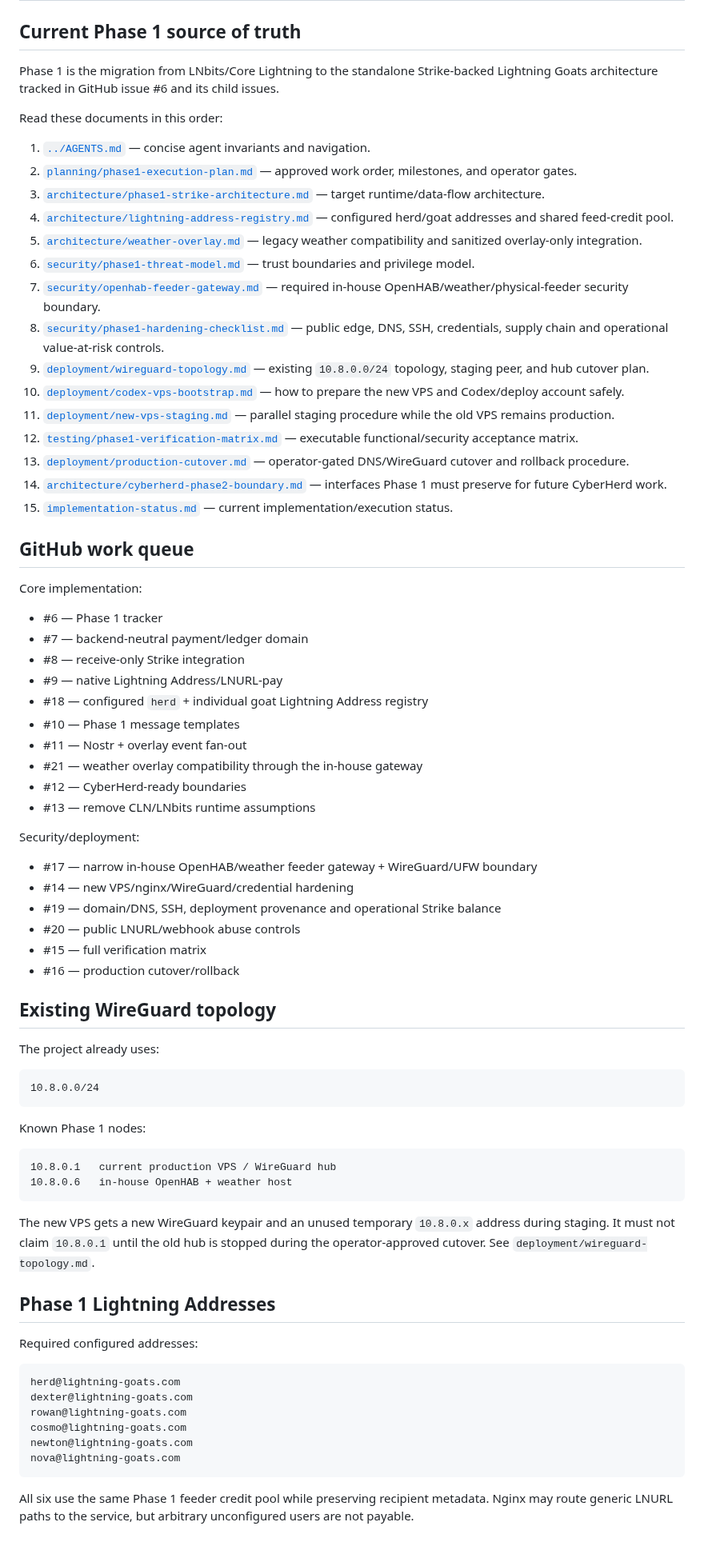
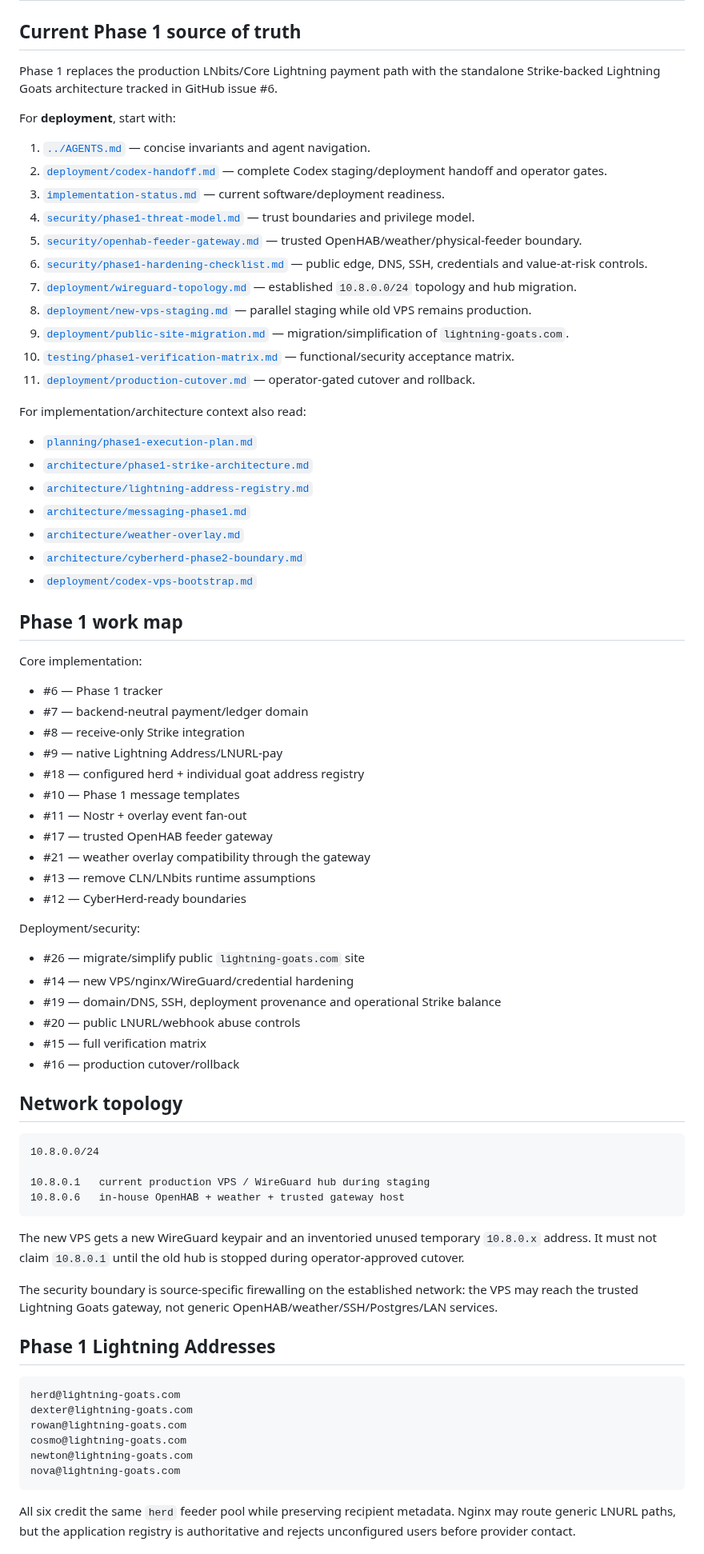
Before and after one commit to lightning-goats/lightning-goats, a Markdown page: docs/README.md, the part around one of its changes. Shown at 80% size. Rendered like a GitHub page.

Commit message:
Make Codex handoff the deployment documentation entry point

````diff
--- a/docs/README.md
+++ b/docs/README.md
@@ -2,27 +2,33 @@
 
 ## Current Phase 1 source of truth
 
-Phase 1 is the migration from LNbits/Core Lightning to the standalone Strike-backed Lightning Goats architecture tracked in GitHub issue #6 and its child issues.
+Phase 1 replaces the production LNbits/Core Lightning payment path with the standalone Strike-backed Lightning Goats architecture tracked in GitHub issue #6.
 
-Read these documents in this order:
+For **deployment**, start with:
 
-1. [`../AGENTS.md`](../AGENTS.md) — concise agent invariants and navigation.
-2. [`planning/phase1-execution-plan.md`](planning/phase1-execution-plan.md) — approved work order, milestones, and operator gates.
-3. [`architecture/phase1-strike-architecture.md`](architecture/phase1-strike-architecture.md) — target runtime/data-flow architecture.
-4. [`architecture/lightning-address-registry.md`](architecture/lightning-address-registry.md) — configured herd/goat addresses and shared feed-credit pool.
-5. [`architecture/weather-overlay.md`](architecture/weather-overlay.md) — legacy weather compatibility and sanitized overlay-only integration.
-6. [`security/phase1-threat-model.md`](security/phase1-threat-model.md) — trust boundaries and privilege model.
-7. [`security/openhab-feeder-gateway.md`](security/openhab-feeder-gateway.md) — required in-house OpenHAB/weather/physical-feeder security boundary.
-8. [`security/phase1-hardening-checklist.md`](security/phase1-hardening-checklist.md) — public edge, DNS, SSH, credentials, supply chain and operational value-at-risk controls.
-9. [`deployment/wireguard-topology.md`](deployment/wireguard-topology.md) — existing `10.8.0.0/24` topology, staging peer, and hub cutover plan.
-10. [`deployment/codex-vps-bootstrap.md`](deployment/codex-vps-bootstrap.md) — how to prepare the new VPS and Codex/deploy account safely.
-11. [`deployment/new-vps-staging.md`](deployment/new-vps-staging.md) — parallel staging procedure while the old VPS remains production.
-12. [`testing/phase1-verification-matrix.md`](testing/phase1-verification-matrix.md) — executable functional/security acceptance matrix.
-13. [`deployment/production-cutover.md`](deployment/production-cutover.md) — operator-gated DNS/WireGuard cutover and rollback procedure.
-14. [`architecture/cyberherd-phase2-boundary.md`](architecture/cyberherd-phase2-boundary.md) — interfaces Phase 1 must preserve for future CyberHerd work.
-15. [`implementation-status.md`](implementation-status.md) — current implementation/execution status.
+1. [`../AGENTS.md`](../AGENTS.md) — concise invariants and agent navigation.
+2. [`deployment/codex-handoff.md`](deployment/codex-handoff.md) — complete Codex staging/deployment handoff and operator gates.
+3. [`implementation-status.md`](implementation-status.md) — current software/deployment readiness.
+4. [`security/phase1-threat-model.md`](security/phase1-threat-model.md) — trust boundaries and privilege model.
+5. [`security/openhab-feeder-gateway.md`](security/openhab-feeder-gateway.md) — trusted OpenHAB/weather/physical-feeder boundary.
+6. [`security/phase1-hardening-checklist.md`](security/phase1-hardening-checklist.md) — public edge, DNS, SSH, credentials and value-at-risk controls.
+7. [`deployment/wireguard-topology.md`](deployment/wireguard-topology.md) — established `10.8.0.0/24` topology and hub migration.
+8. [`deployment/new-vps-staging.md`](deployment/new-vps-staging.md) — parallel staging while old VPS remains production.
+9. [`deployment/public-site-migration.md`](deployment/public-site-migration.md) — migration/simplification of `lightning-goats.com`.
+10. [`testing/phase1-verification-matrix.md`](testing/phase1-verification-matrix.md) — functional/security acceptance matrix.
+11. [`deployment/production-cutover.md`](deployment/production-cutover.md) — operator-gated cutover and rollback.
 
-## GitHub work queue
+For implementation/architecture context also read:
+
+- [`planning/phase1-execution-plan.md`](planning/phase1-execution-plan.md)
+- [`architecture/phase1-strike-architecture.md`](architecture/phase1-strike-architecture.md)
+- [`architecture/lightning-address-registry.md`](architecture/lightning-address-registry.md)
+- [`architecture/messaging-phase1.md`](architecture/messaging-phase1.md)
+- [`architecture/weather-overlay.md`](architecture/weather-overlay.md)
+- [`architecture/cyberherd-phase2-boundary.md`](architecture/cyberherd-phase2-boundary.md)
+- [`deployment/codex-vps-bootstrap.md`](deployment/codex-vps-bootstrap.md)
+
+## Phase 1 work map
 
 Core implementation:
 
@@ -30,42 +36,37 @@ Core implementation:
 - #7 — backend-neutral payment/ledger domain
 - #8 — receive-only Strike integration
 - #9 — native Lightning Address/LNURL-pay
-- #18 — configured `herd` + individual goat Lightning Address registry
+- #18 — configured herd + individual goat address registry
 - #10 — Phase 1 message templates
 - #11 — Nostr + overlay event fan-out
-- #21 — weather overlay compatibility through the in-house gateway
+- #17 — trusted OpenHAB feeder gateway
+- #21 — weather overlay compatibility through the gateway
+- #13 — remove CLN/LNbits runtime assumptions
 - #12 — CyberHerd-ready boundaries
-- #13 — remove CLN/LNbits runtime assumptions
 
-Security/deployment:
+Deployment/security:
 
-- #17 — narrow in-house OpenHAB/weather feeder gateway + WireGuard/UFW boundary
+- #26 — migrate/simplify public `lightning-goats.com` site
 - #14 — new VPS/nginx/WireGuard/credential hardening
 - #19 — domain/DNS, SSH, deployment provenance and operational Strike balance
 - #20 — public LNURL/webhook abuse controls
 - #15 — full verification matrix
 - #16 — production cutover/rollback
 
-## Existing WireGuard topology
-
-The project already uses:
+## Network topology
 
 ```text
 10.8.0.0/24
+
+10.8.0.1   current production VPS / WireGuard hub during staging
+10.8.0.6   in-house OpenHAB + weather + trusted gateway host
 ```
 
-Known Phase 1 nodes:
+The new VPS gets a new WireGuard keypair and an inventoried unused temporary `10.8.0.x` address. It must not claim `10.8.0.1` until the old hub is stopped during operator-approved cutover.
 
-```text
-10.8.0.1   current production VPS / WireGuard hub
-10.8.0.6   in-house OpenHAB + weather host
-```
-
-The new VPS gets a new WireGuard keypair and an unused temporary `10.8.0.x` address during staging. It must not claim `10.8.0.1` until the old hub is stopped during the operator-approved cutover. See `deployment/wireguard-topology.md`.
+The security boundary is source-specific firewalling on the established network: the VPS may reach the trusted Lightning Goats gateway, not generic OpenHAB/weather/SSH/Postgres/LAN services.
 
 ## Phase 1 Lightning Addresses
-
-Required configured addresses:
 
 ```text
 herd@lightning-goats.com
@@ -76,5 +77,5 @@ newton@lightning-goats.com
 nova@lightning-goats.com
 ```
 
-All six use the same Phase 1 feeder credit pool while preserving recipient metadata. Nginx may route generic LNURL paths to the service, but arbitrary unconfigured users are not payable.
+All six credit the same `herd` feeder pool while preserving recipient metadata. Nginx may route generic LNURL paths, but the application registry is authoritative and rejects unconfigured users before provider contact.
 
````
Also changed, not shown: other parts of docs/README.md (+24 -18 lines).
